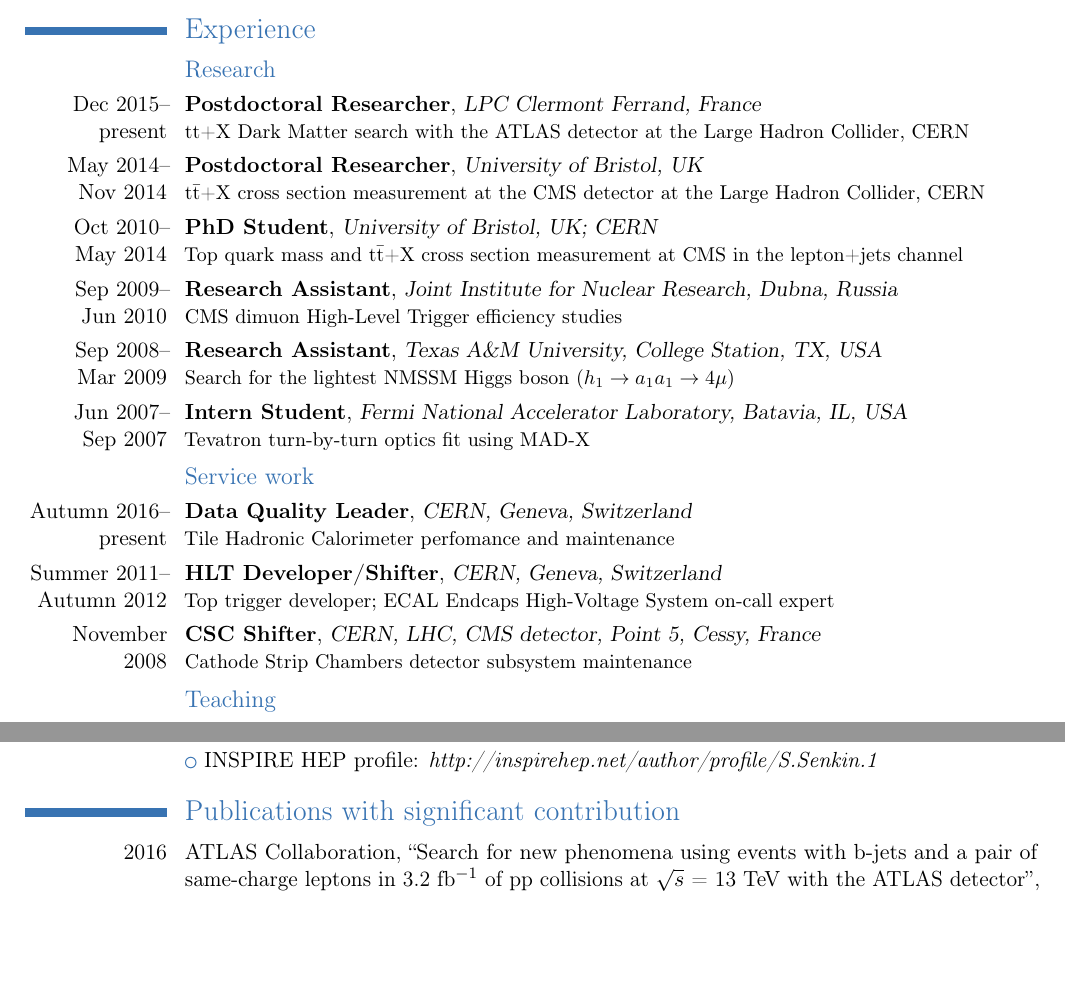
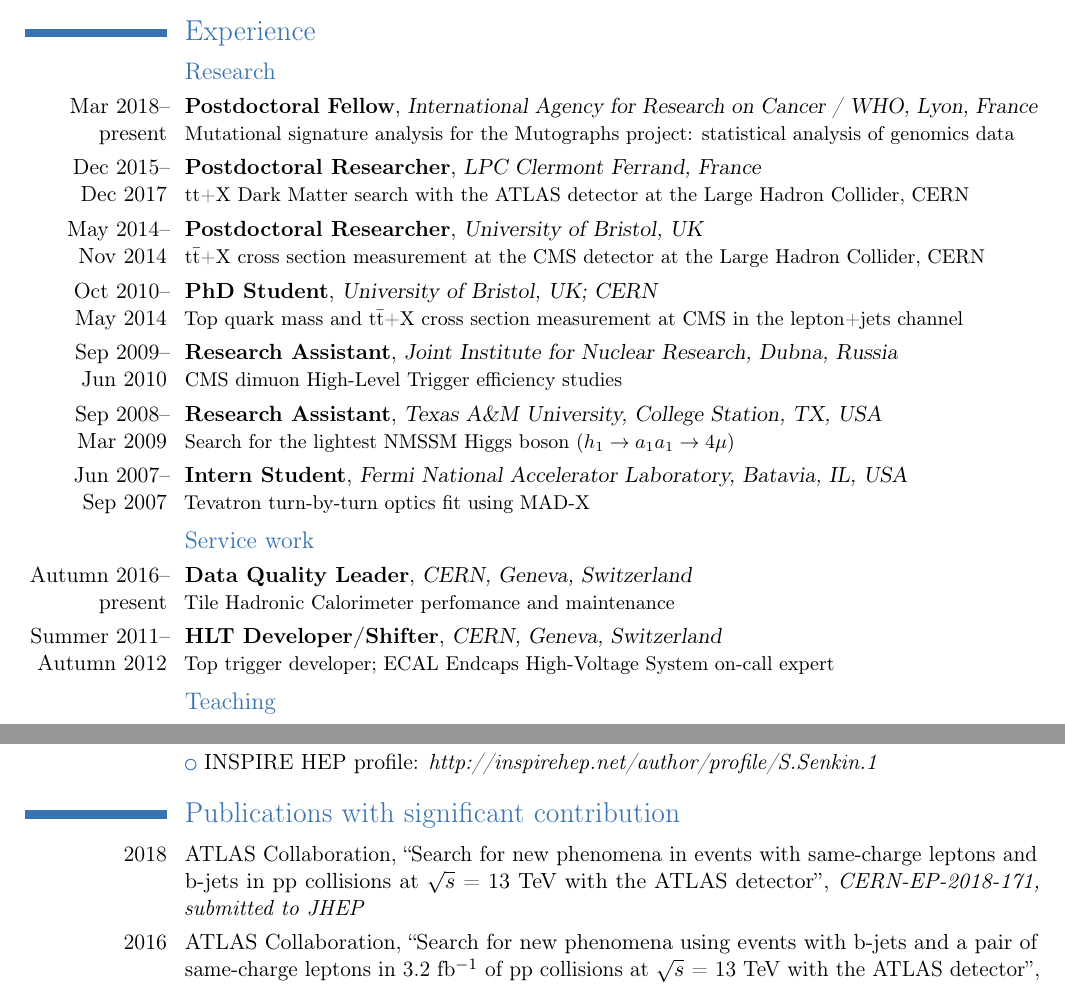
Before and after one commit to senkin/CV, a LaTeX CV (CV_Senkin.tex): two parts of pages 1 and 3 of 5 before the commit and two parts of pages 1 and 3 of 4 after it, joined at a grey line, cut so that both start at the same text, the shorter picture padded with empty space. Compiled offline with pdfLaTeX.

Commit message:
Dec 2018 update

```diff
--- a/CV_Senkin.tex
+++ b/CV_Senkin.tex
@@ -18,6 +18,9 @@
     \begin{minipage}[t]{\listdoubleitemmaincolumnwidth}#2\end{minipage}%
     }%
 }
+
+\newlength{\listdoubleitemmaincolumnwidth}%
+\setlength{\listdoubleitemmaincolumnwidth}{6.5cm}%
 
 % usage: \cvreference{name}{address line 1}{address line 2}{address line 3}{address line 4}{e-mail address}{phone number}
 % Everything but the name is optional
@@ -95,7 +98,8 @@
 
 \section{\textup{Experience}}
 \subsection{Research}
-\cventry{Dec~2015-- present}{Postdoctoral Researcher}{LPC Clermont Ferrand, France}{}{}{$\textrm{tt}$+X Dark Matter search with the ATLAS detector at the Large Hadron Collider, CERN}
+\cventry{Mar~2018-- present}{Postdoctoral Fellow}{International Agency for Research on Cancer / WHO, Lyon, France}{}{}{Mutational signature analysis for the Mutographs project: statistical analysis of genomics data}
+\cventry{Dec~2015-- Dec~2017}{Postdoctoral Researcher}{LPC Clermont Ferrand, France}{}{}{$\textrm{tt}$+X Dark Matter search with the ATLAS detector at the Large Hadron Collider, CERN}
 \cventry{May 2014-- Nov~2014}{Postdoctoral Researcher}{University of Bristol, UK}{}{}{$\textrm{t}\bar{\textrm{t}}$+X cross section measurement at the CMS detector at the Large Hadron Collider, CERN}
 \cventry{Oct 2010-- May~2014}{PhD Student}{University of Bristol, UK; CERN}{}{}{Top quark mass and $\textrm{t}\bar{\textrm{t}}$+X cross section measurement at CMS in the lepton+jets channel}
 \cventry{Sep 2009-- Jun~2010}{Research Assistant}{Joint Institute for Nuclear Research, Dubna, Russia}{}{}{CMS dimuon High-Level Trigger efficiency studies}
@@ -104,7 +108,7 @@
 \subsection{Service work}
 \cventry{Autumn 2016-- present}{Data Quality Leader}{CERN, Geneva, Switzerland}{}{}{Tile Hadronic Calorimeter perfomance and maintenance}
 \cventry{Summer 2011-- Autumn 2012}{HLT Developer/Shifter}{CERN, Geneva, Switzerland}{}{}{Top trigger developer; ECAL Endcaps High-Voltage System on-call expert}
-\cventry{November 2008}{CSC Shifter}{CERN, LHC, CMS detector, Point 5, Cessy, France}{}{}{Cathode Strip Chambers detector subsystem maintenance}
+% \cventry{November 2008}{CSC Shifter}{CERN, LHC, CMS detector, Point 5, Cessy, France}{}{}{Cathode Strip Chambers detector subsystem maintenance}
 \subsection{Teaching}
 \cventry{Spring 2011, Spring 2013}{Tutor}{University of Bristol, School of Physics, Bristol, UK}{}{}{Tutorials in Maths and Particle Physics for L1 and L3 students}
 \cventry{Spring 2009}{Teaching Assistant}{Texas A\&M University, College Station, TX, USA}{}{}{Tutorials and labs for freshman General Physics course}
@@ -181,6 +185,7 @@ Phenomenology}}{Pontificia Universidad Cat\'olica del Per\'u, Lima, Peru}{}{}{}
 \emph{\href{http://inspirehep.net/author/profile/S.Senkin.1}{http://inspirehep.net/author/profile/S.Senkin.1}}}
 
 \section{\textup{Publications with significant contribution}}
+\cvitem{2018}{ATLAS Collaboration, \href{https://atlas.web.cern.ch/Atlas/GROUPS/PHYSICS/PAPERS/EXOT-2016-16/}{``Search for new phenomena in events with same-charge leptons and b-jets in pp collisions at $\sqrt s$ = 13 TeV with the ATLAS detector''}, \textit{\href{https://arxiv.org/abs/1807.11883}{CERN-EP-2018-171}, submitted to JHEP}}
 \cvitem{2016}{ATLAS Collaboration, \href{https://atlas.web.cern.ch/Atlas/GROUPS/PHYSICS/CONFNOTES/ATLAS-CONF-2016-032/}{``Search for new phenomena using events with b-jets and a pair of same-charge leptons in 3.2 fb$^{-1}$ of pp collisions at $\sqrt s$ = 13 TeV with the ATLAS detector''}, \textit{\href{http://cds.cern.ch/record/2161545}{ATLAS-CONF-2016-032}, ATLAS conference note}}
 \cvitem{2016}{CMS Collaboration, \href{http://journals.aps.org/prd/abstract/10.1103/PhysRevD.94.052006}{``Measurement of the differential cross sections for top quark pair production as a function of kinematic event variables in pp collisions at $\sqrt s$ = 7 and 8 TeV''}, \textit{\href{http://journals.aps.org/prd/abstract/10.1103/PhysRevD.94.052006}{DOI:10.1103/PhysRevD.94.052006}, Phys.~Rev.~D}}
 \cvitem{2012}{CMS Collaboration, \href{http://link.springer.com/article/10.1007\%2FJHEP12\%282012\%29105}{``Measurement of the top-quark mass in $t\bar{t}$ events with lepton+jets final states in pp collisions at $\sqrt s$~= 7 TeV''}, \textit{\href{http://link.springer.com/article/10.1007\%2FJHEP12\%282012\%29105}{DOI:10.1007/JHEP12(2012)105}, JHEP}}
```
Also changed, not shown: CV_Senkin.pdf, CV_Senkin.tex (6 more changed lines).
